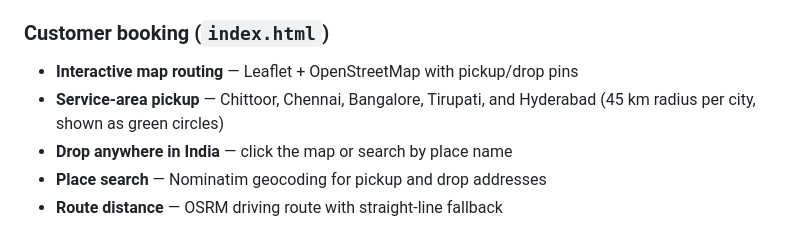
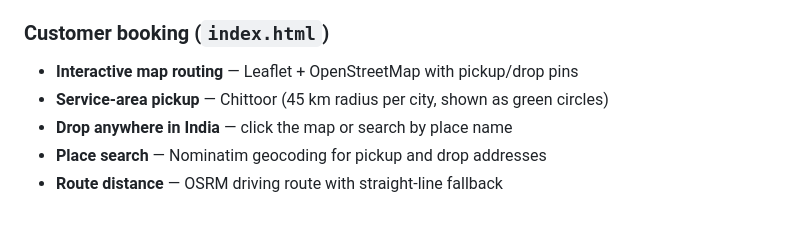
Before and after one commit to Prabhu007K/chittoor-travels-2026, a Markdown page: README.md, the part around the change. GitHub-like rendering.

```diff
--- a/README.md
+++ b/README.md
@@ -12,7 +12,7 @@ A booking website for a local travel operator in Chittoor. Customers set pickup
 ### Customer booking (`index.html`)
 
 - **Interactive map routing** — Leaflet + OpenStreetMap with pickup/drop pins
-- **Service-area pickup** — Chittoor, Chennai, Bangalore, Tirupati, and Hyderabad (45 km radius per city, shown as green circles)
+- **Service-area pickup** — Chittoor (45 km radius per city, shown as green circles)
 - **Drop anywhere in India** — click the map or search by place name
 - **Place search** — Nominatim geocoding for pickup and drop addresses
 - **Route distance** — OSRM driving route with straight-line fallback
```
